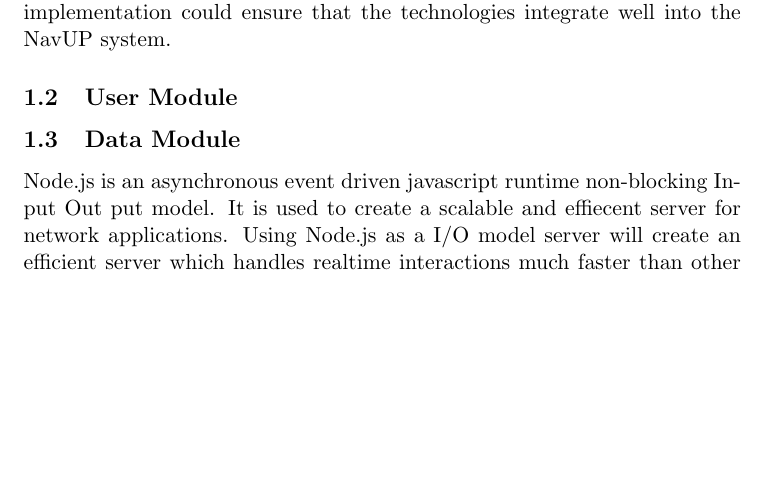
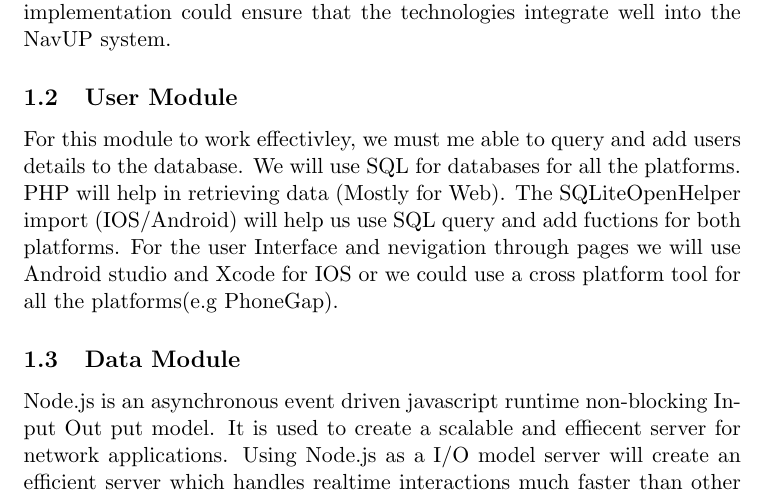
Before and after one commit to BonganiTshela/SE-Go-Team, a LaTeX document (Tex Files/Technology Choices.tex): part of the page before the commit and part of page 1 of 2 after it, cut so that both start at the same text, the shorter picture padded with empty space. Compiled offline with pdfLaTeX.

Commit message:
Update Technology Choices.tex

```diff
--- a/Tex Files/Technology Choices.tex
+++ b/Tex Files/Technology Choices.tex
@@ -8,6 +8,8 @@
 Leaflet is an open-source JavaScript library that provides mapping functions for mobile developers. It runs efficiently on all major mobile and desktop platforms and therefore satisfies our requirement of the NavUP system needing to have Android, iOS and a web-based frontend. Leaflet can work with custom GIS data so will allow for the use of our provided GIS mapping of the University of Pretoria’s campus. The API at a basic level is mainly for displaying map data however there are a number of plugins available to expand the functionality. One of these is called Leaflet Routing Machine and provides a graphical extension to leaflet, displaying routes between a start and end point. Leaflet routing machine provides additional functionality for backend routing engines, one of these being OSRM (Open Source Routing Machine). OSRM uses extremely fast methods for shortest path routing and provides turn by turn navigation instructions to the user. These three technologies already interface with one another, are all open source and satisfy most of the constraints of the NavUP Navigation module. Additional implementation could ensure that the technologies integrate well into the NavUP system.
 
 \subsection{User Module}
+For this module to work effectivley, we must me able to query and add users details to the database. We will use SQL for databases for all the platforms. PHP will help in retrieving data (Mostly for Web). The SQLiteOpenHelper import (IOS/Android) will help us use SQL query and add fuctions for both platforms.
+For the user Interface and nevigation through pages we will use Android studio and Xcode for IOS or we could use a cross platform tool for all the platforms(e.g PhoneGap).
 
 \subsection{Data Module}
 Node.js is an asynchronous event driven javascript runtime non-blocking Input Out put model. It is used to create a scalable and effiecent server for network applications. Using Node.js as a I/O model server will create an efficient server which handles realtime interactions much faster than other server languages. It would be beneficial to have node.js running the backend for our system which relies on constantly getting and sending information to many thousands of users in a concurrent enviroment. This server may be used in conjunction with other servers in which it handles the Events Module. Another technology that could be used is MongoDB for the database storage in the NavUp system aswell as the database storage and retrieval of information. Along with MongoDb being a nosql database which stream storage and retrieval can benefit from, it also utilizes concurrency with reads and is therefore the efficient approach for data storage for our NavUpSystem.
```
